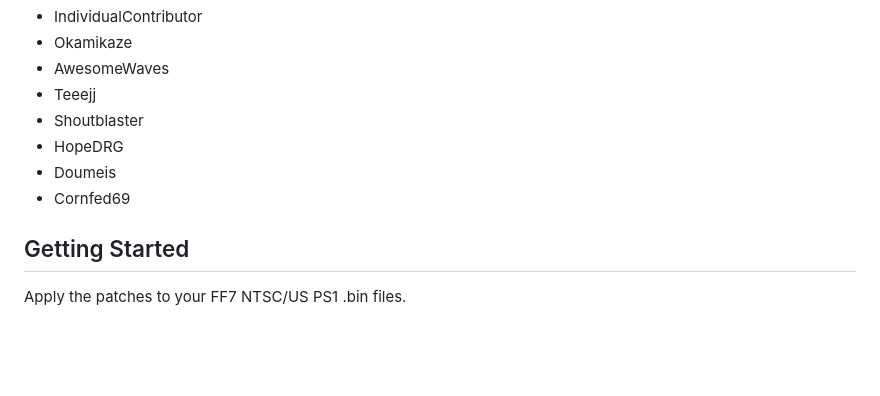
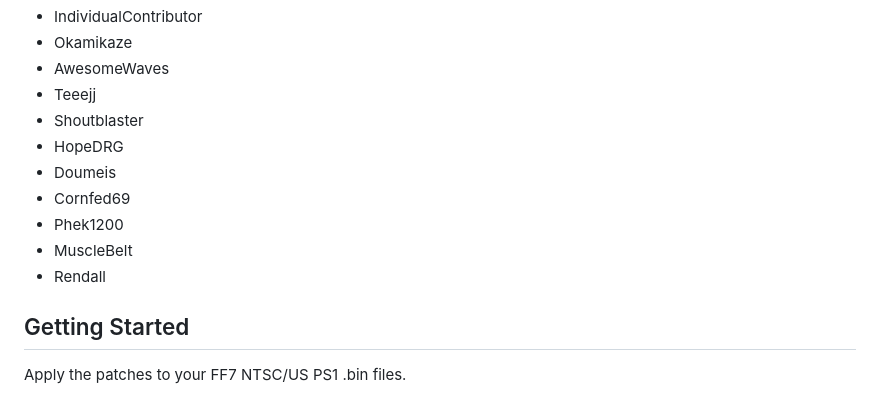
Before and after one commit to individualcontributordev/Final-Fantasy-7-CSR, a Markdown page: README.md, the part around the change. Drawn GitHub-style; blank space fills up the shorter version.

Commit message:
added more contributors

```diff
--- a/README.md
+++ b/README.md
@@ -32,6 +32,9 @@ All "skill checks" remain in this CSR (if not let me know and I'll fix it). A sk
 - HopeDRG
 - Doumeis
 - Cornfed69
+- Phek1200
+- MuscleBelt
+- Rendall
 
 ## Getting Started
 
```
